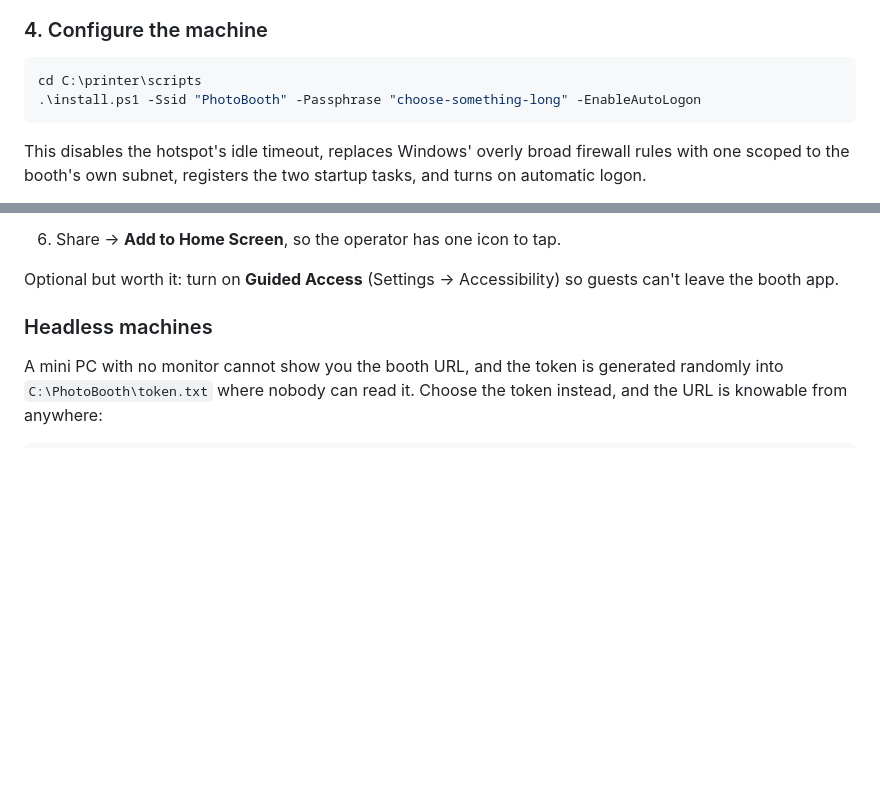
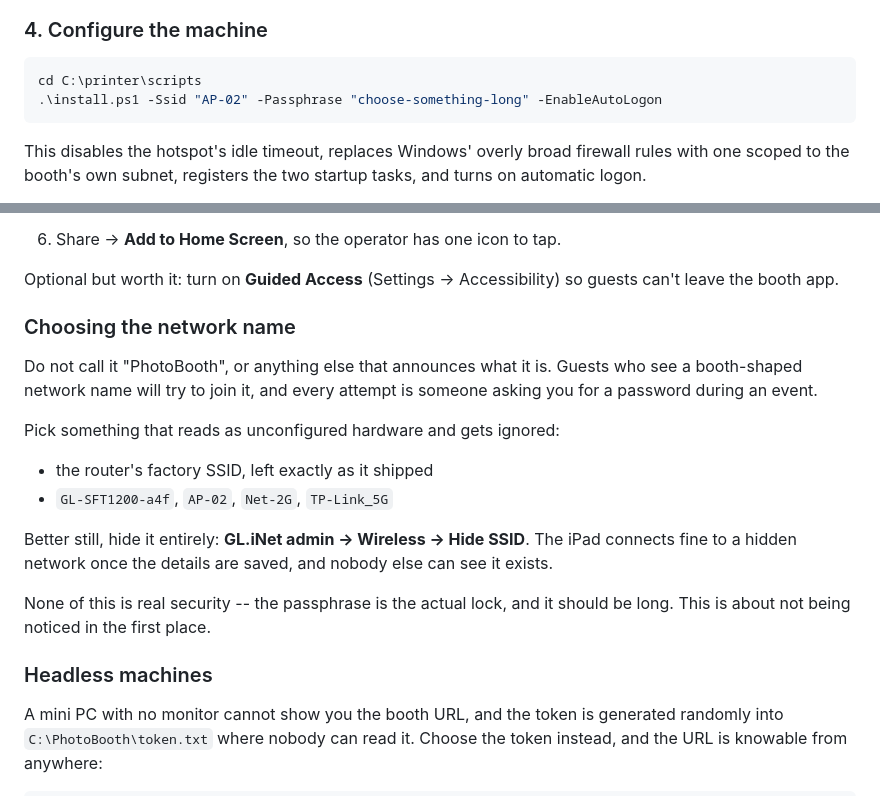
Before and after one commit to AmbientOne/photo-booth-printer, a Markdown page: RUNBOOK.md, 2 parts joined by grey strips. GitHub-like rendering; blank space fills up the shorter version.

Commit message:
Stop telling people to name the network PhotoBooth
A network called PhotoBooth advertises itself to every guest in the room, and
each attempt to join is an interruption during an event. Recommend a name that
reads as unconfigured hardware, or hiding the SSID entirely, and change the
example commands to match.

Says plainly that this is about not being noticed rather than security: the
passphrase is the actual lock.

Co-Authored-By: Claude Opus 5 <noreply@anthropic.com>
Claude-Session: https://claude.ai/code/session_015aYqsReCBgHDvajUJwbZu6

````diff
--- a/RUNBOOK.md
+++ b/RUNBOOK.md
@@ -130,7 +130,7 @@ could be used to impersonate any website to that iPad.
 
 ```powershell
 cd C:\printer\scripts
-.\install.ps1 -Ssid "PhotoBooth" -Passphrase "choose-something-long" -EnableAutoLogon
+.\install.ps1 -Ssid "AP-02" -Passphrase "choose-something-long" -EnableAutoLogon
 ```
 
 This disables the hotspot's idle timeout, replaces Windows' overly broad
@@ -178,6 +178,24 @@ Once per iPad:
 
 Optional but worth it: turn on **Guided Access** (Settings → Accessibility) so
 guests can't leave the booth app.
+
+### Choosing the network name
+
+Do not call it "PhotoBooth", or anything else that announces what it is. Guests
+who see a booth-shaped network name will try to join it, and every attempt is
+someone asking you for a password during an event.
+
+Pick something that reads as unconfigured hardware and gets ignored:
+
+- the router's factory SSID, left exactly as it shipped
+- `GL-SFT1200-a4f`, `AP-02`, `Net-2G`, `TP-Link_5G`
+
+Better still, hide it entirely: **GL.iNet admin -> Wireless -> Hide SSID**. The
+iPad connects fine to a hidden network once the details are saved, and nobody
+else can see it exists.
+
+None of this is real security -- the passphrase is the actual lock, and it
+should be long. This is about not being noticed in the first place.
 
 ### Headless machines
 
````
